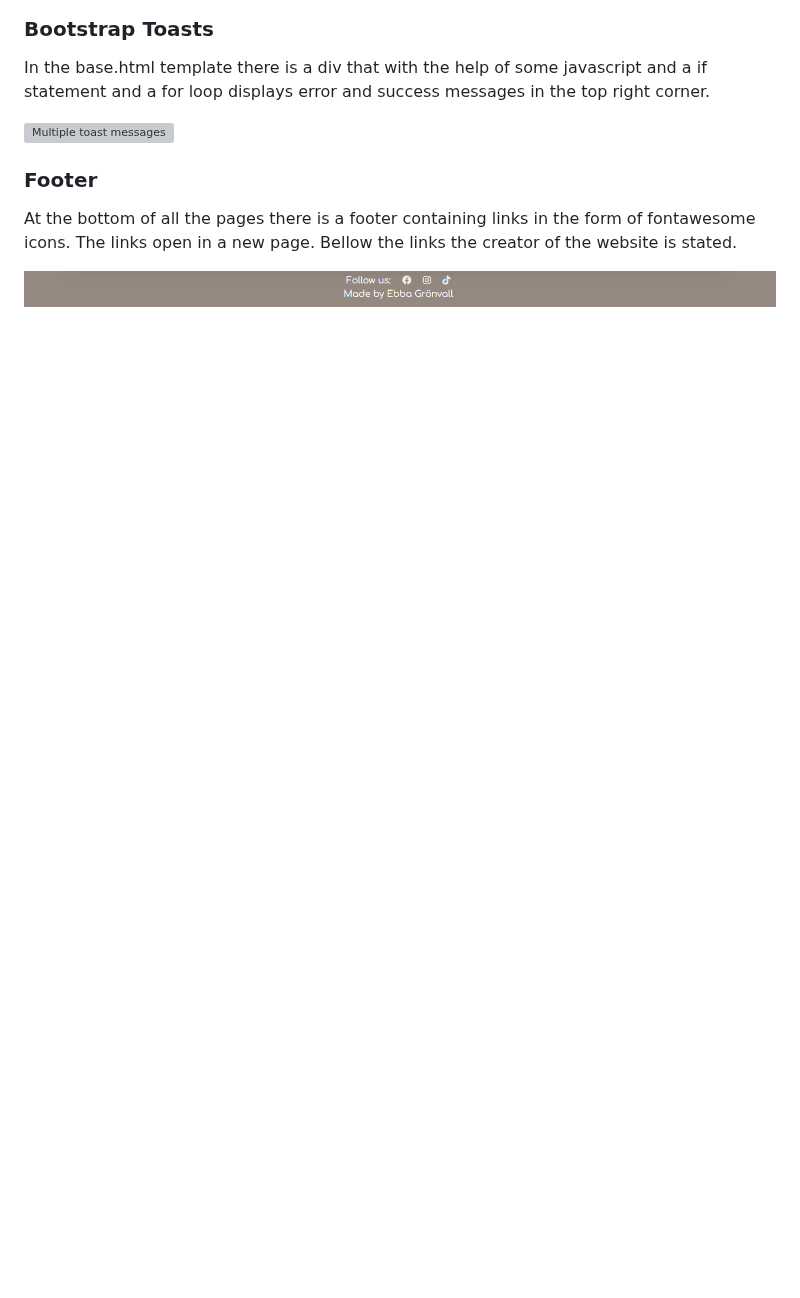
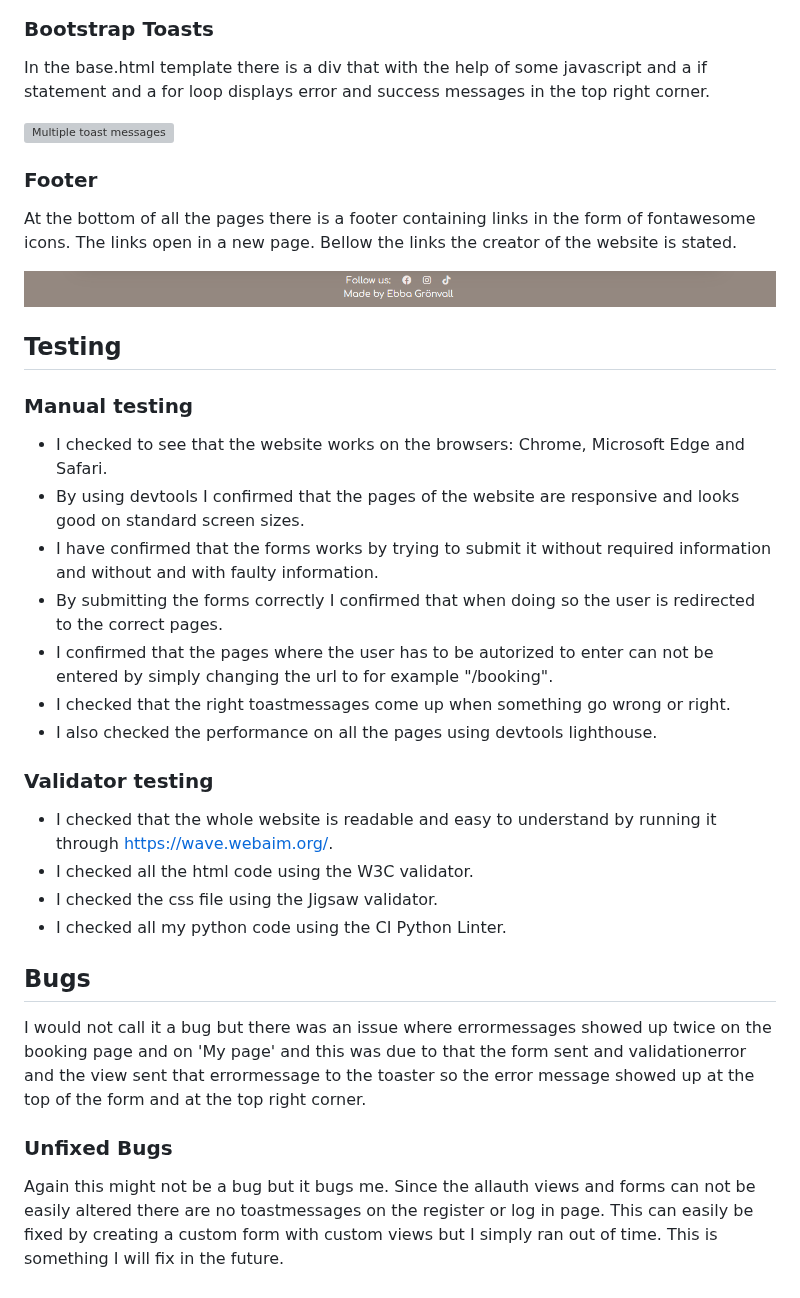
Before and after one commit to EbbaGronvall/ebbas-hair, a Markdown page: README.md, the part around the change. Drawn GitHub-style; blank space fills up the shorter version; grey boxes are pictures that could not be loaded.

Commit message:
Testing and bugs section added to readme

```diff
--- a/README.md
+++ b/README.md
@@ -172,3 +172,30 @@ In the base.html template there is a div that with the help of some javascript a
 At the bottom of all the pages there is a footer containing links in the form of fontawesome icons. The links open in a new page. Bellow the links the creator of the website is stated.
 
 ![Footer](documentation/footer.PNG)
+
+## Testing
+
+### Manual testing
+- I checked to see that the website works on the browsers: Chrome, Microsoft Edge and Safari.
+- By using devtools I confirmed that the pages of the website are responsive and looks good on standard screen sizes.
+- I have confirmed that the forms works by trying to submit it without required information and without and with faulty information.
+- By submitting the forms correctly I confirmed that when doing so the user is redirected to the correct pages.
+- I confirmed that the pages where the user has to be autorized to enter can not be entered by simply changing the url to for example "/booking".
+- I checked that the right toastmessages come up when something go wrong or right.
+- I also checked the performance on all the pages using devtools lighthouse.
+
+
+### Validator testing
+
+- I checked that the whole website is readable and easy to understand by running it through https://wave.webaim.org/.
+- I checked all the html code using the W3C validator.
+- I checked the css file using the Jigsaw validator.
+- I checked all my python code using the CI Python Linter.
+
+##  Bugs
+
+I would not call it a bug but there was an issue where errormessages showed up twice on the booking page and on 'My page' and this was due to that the form sent and validationerror and the view sent that errormessage to the toaster so the error message showed up at the top of the form and at the top right corner.
+
+### Unfixed Bugs
+
+Again this might not be a bug but it bugs me. Since the allauth views and forms can not be easily altered there are no toastmessages on the register or log in page. This can easily be fixed by creating a custom form with custom views but I simply ran out of time. This is something I will fix in the future.
```
